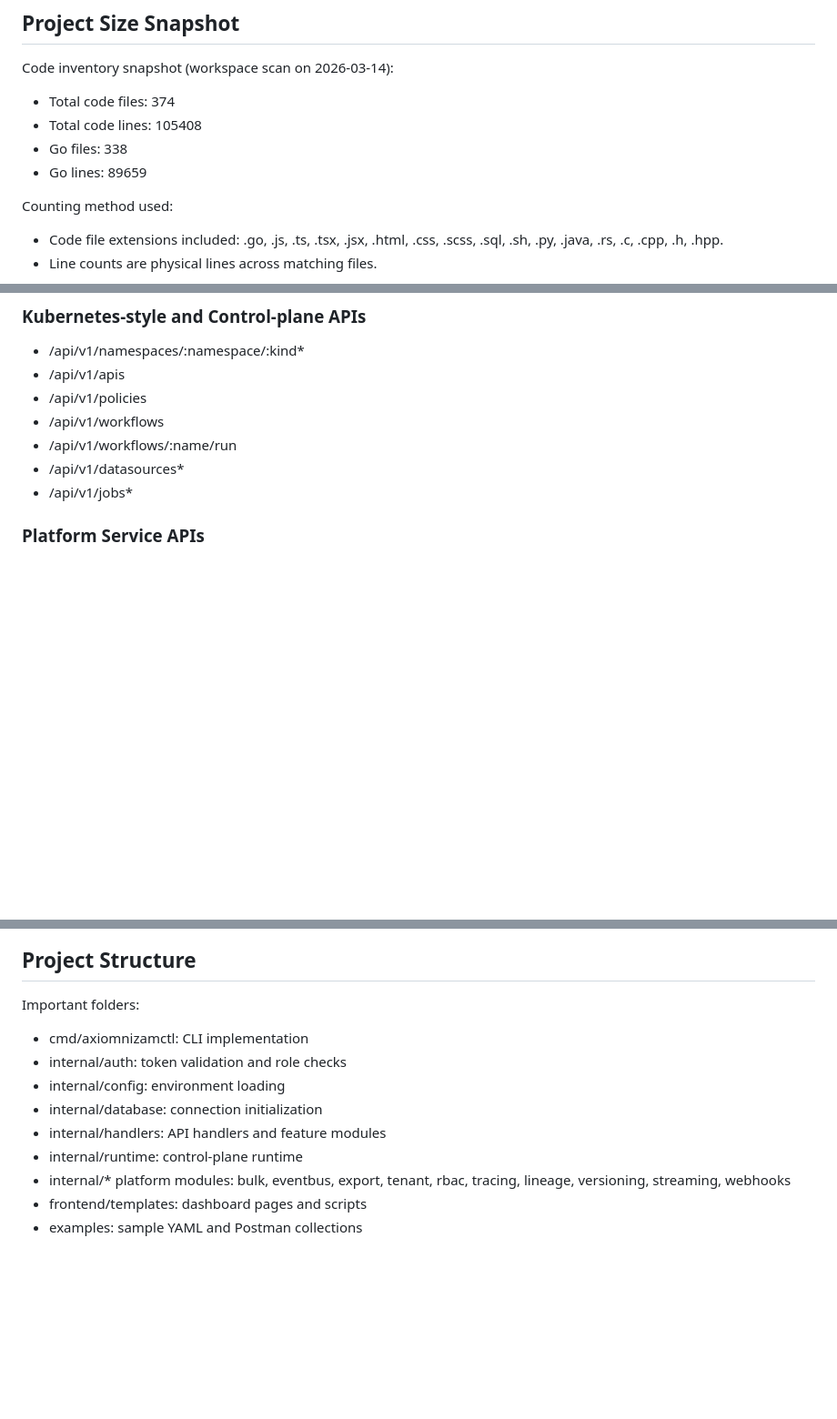
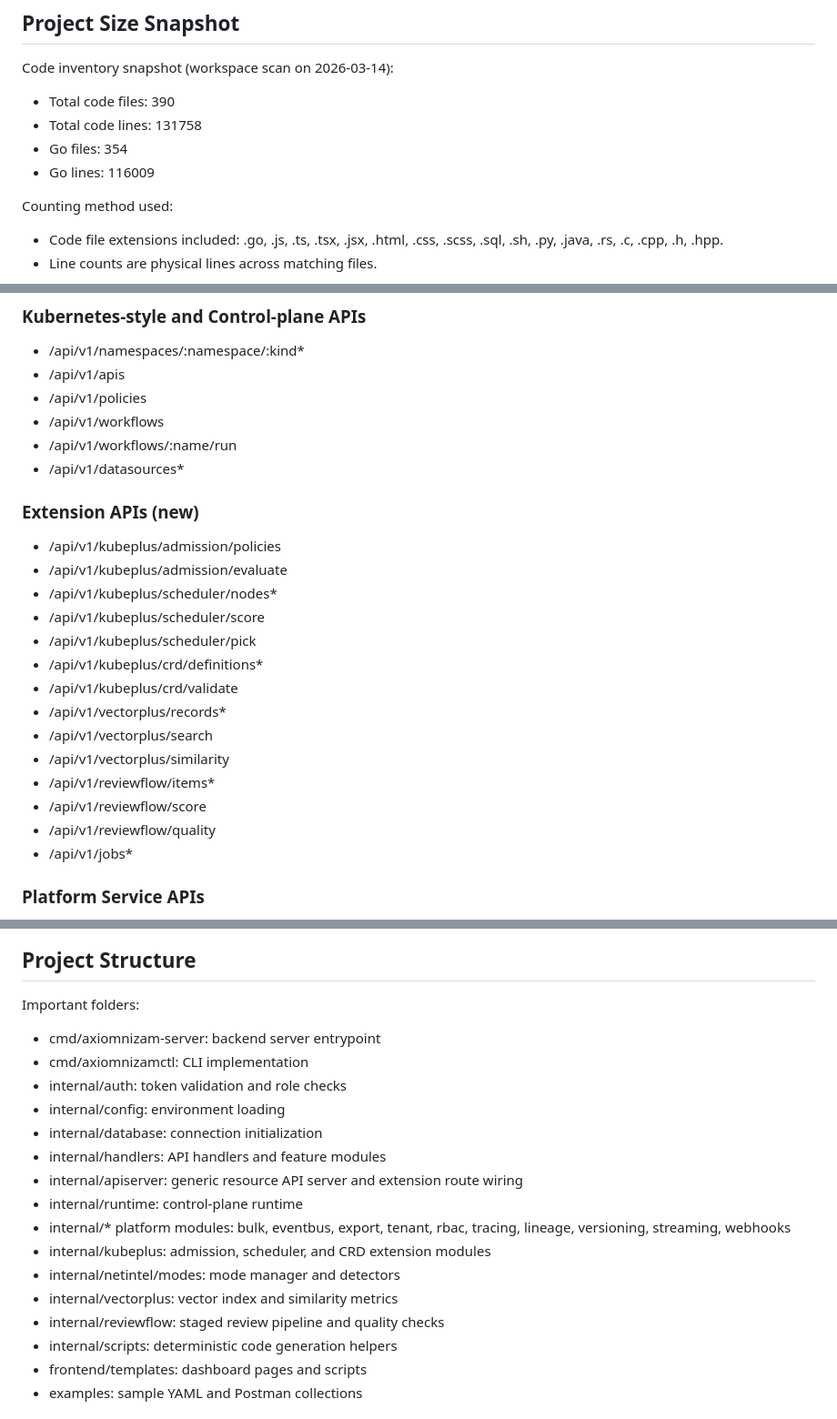
Before and after one commit to AxiomNizam/AxiomNizam, a Markdown page: README.md, 3 parts joined by grey strips. Shown at 91% size. Rendered like a GitHub page; blank space fills up the shorter version.

Commit message:
feat: Update README with code inventory and new extension APIs for kubeplus and vectorplus services

```diff
--- a/README.md
+++ b/README.md
@@ -59,10 +59,10 @@ Runtime note:
 
 Code inventory snapshot (workspace scan on 2026-03-14):
 
-- Total code files: 374
-- Total code lines: 105408
-- Go files: 338
-- Go lines: 89659
+- Total code files: 390
+- Total code lines: 131758
+- Go files: 354
+- Go lines: 116009
 
 Counting method used:
 
@@ -278,6 +282,22 @@ Also:
 - /api/v1/workflows
 - /api/v1/workflows/:name/run
 - /api/v1/datasources*
+
+### Extension APIs (new)
+
+- /api/v1/kubeplus/admission/policies
+- /api/v1/kubeplus/admission/evaluate
+- /api/v1/kubeplus/scheduler/nodes*
+- /api/v1/kubeplus/scheduler/score
+- /api/v1/kubeplus/scheduler/pick
+- /api/v1/kubeplus/crd/definitions*
+- /api/v1/kubeplus/crd/validate
+- /api/v1/vectorplus/records*
+- /api/v1/vectorplus/search
+- /api/v1/vectorplus/similarity
+- /api/v1/reviewflow/items*
+- /api/v1/reviewflow/score
+- /api/v1/reviewflow/quality
 - /api/v1/jobs*
 
 ### Platform Service APIs
@@ -648,13 +675,20 @@ Security recommendation:
 
 Important folders:
 
+- cmd/axiomnizam-server: backend server entrypoint
 - cmd/axiomnizamctl: CLI implementation
 - internal/auth: token validation and role checks
 - internal/config: environment loading
 - internal/database: connection initialization
 - internal/handlers: API handlers and feature modules
+- internal/apiserver: generic resource API server and extension route wiring
 - internal/runtime: control-plane runtime
 - internal/* platform modules: bulk, eventbus, export, tenant, rbac, tracing, lineage, versioning, streaming, webhooks
+- internal/kubeplus: admission, scheduler, and CRD extension modules
+- internal/netintel/modes: mode manager and detectors
+- internal/vectorplus: vector index and similarity metrics
+- internal/reviewflow: staged review pipeline and quality checks
+- internal/scripts: deterministic code generation helpers
 - frontend/templates: dashboard pages and scripts
 - examples: sample YAML and Postman collections
 
```
Also changed, not shown: other parts of README.md (+11 -0 lines).
